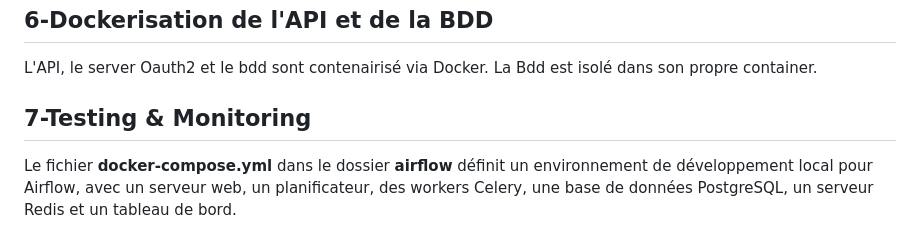
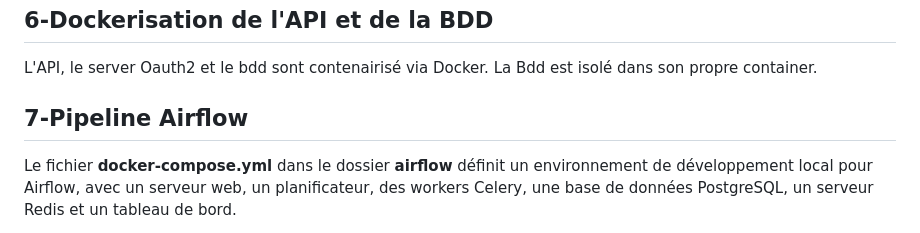
Before and after one commit to ielboulo/PlantSpy, a Markdown page: README.md, the part around the change. Drawn GitHub-style.

```diff
--- a/README.md
+++ b/README.md
@@ -49,7 +49,7 @@ D'autres tests unitaires seront à implémenter afin de tester fonctionnellement
 ## 6-Dockerisation de l'API et de la BDD
 L'API, le server Oauth2 et le bdd sont contenairisé via Docker. La Bdd est isolé dans son propre container.
 
-## 7-Testing & Monitoring
+## 7-Pipeline Airflow
 
 Le fichier **docker-compose.yml** dans le dossier **airflow** définit un environnement de développement local pour Airflow, avec un serveur web, un planificateur, des workers Celery, une base de données PostgreSQL, un serveur Redis et un tableau de bord.
 
```
